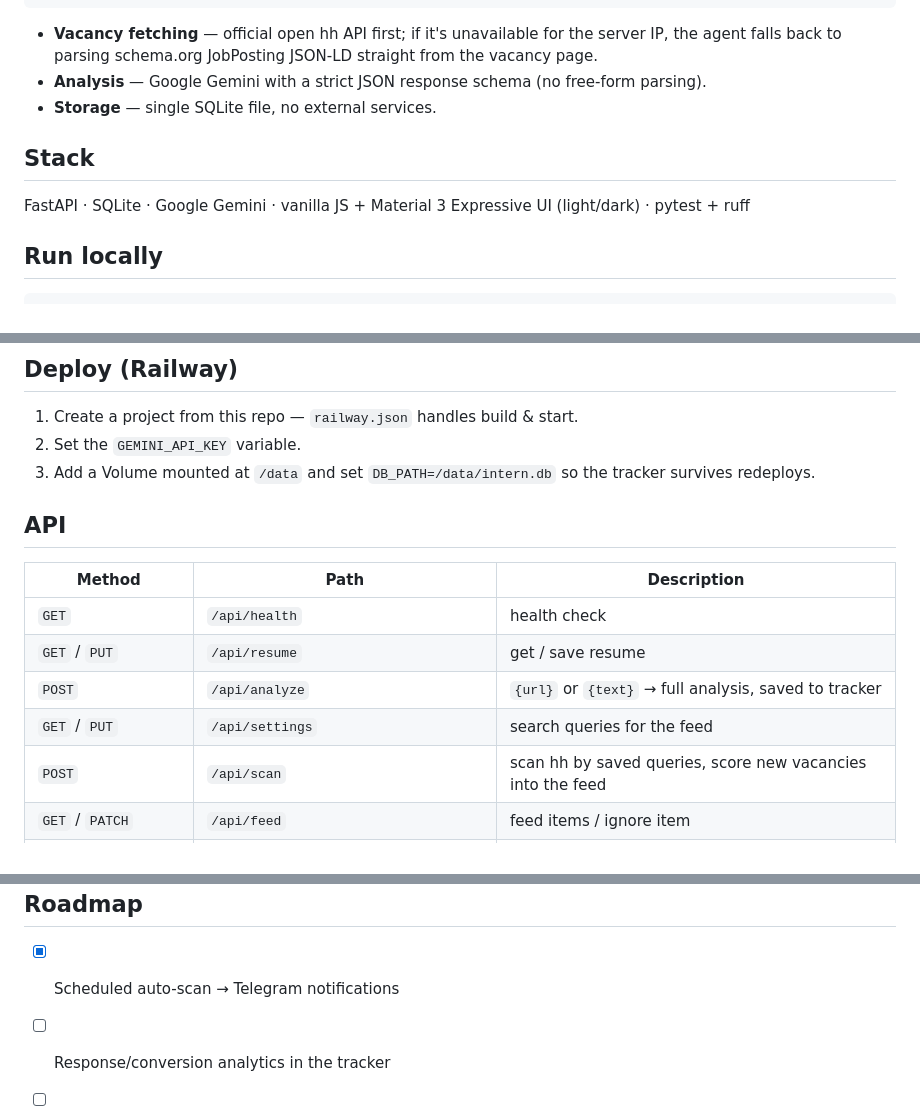
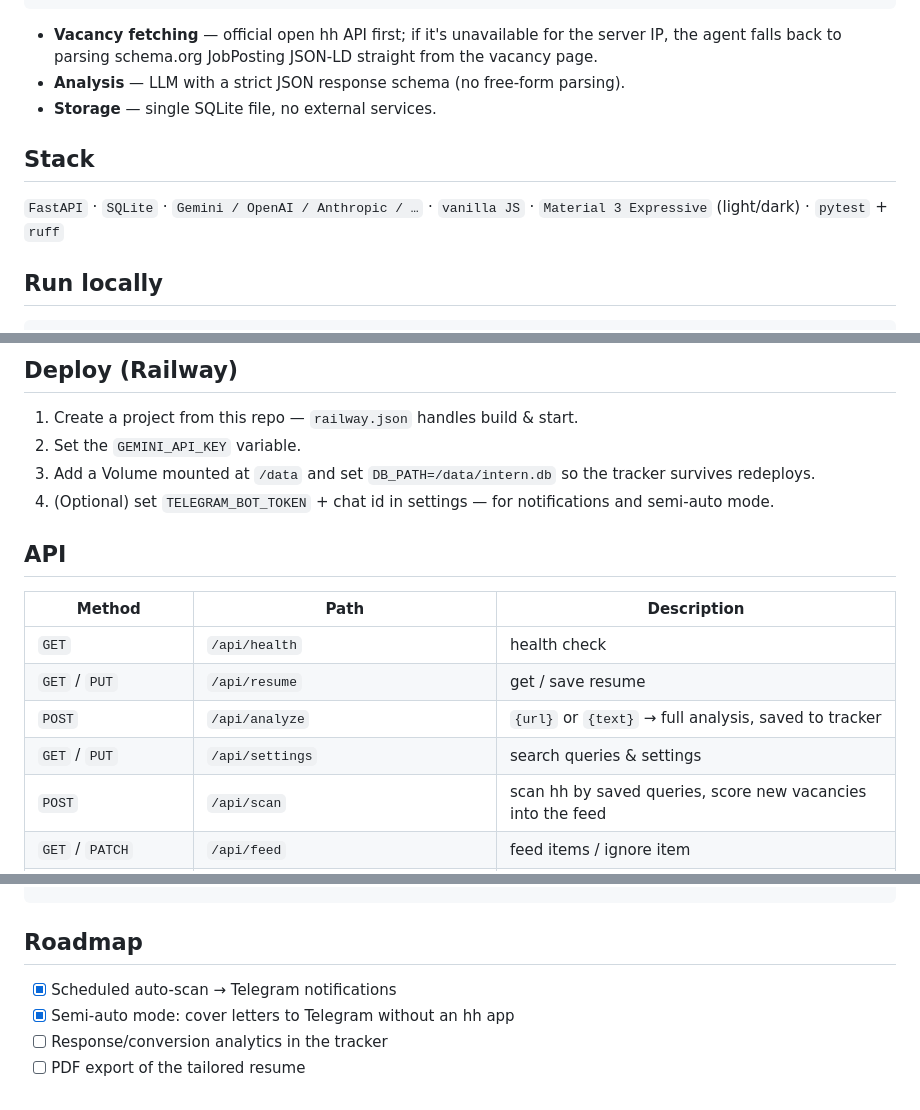
Before and after one commit to Dex719/intern-agent, a Markdown page: README.md, 3 parts joined by grey strips. Rendered like a GitHub page.

````diff
--- a/README.md
+++ b/README.md
@@ -34,12 +54,12 @@ raw vacancy text ───────┤
 ```
 
 - **Vacancy fetching** — official open hh API first; if it's unavailable for the server IP, the agent falls back to parsing schema.org JobPosting JSON-LD straight from the vacancy page.
-- **Analysis** — Google Gemini with a strict JSON response schema (no free-form parsing).
+- **Analysis** — LLM with a strict JSON response schema (no free-form parsing).
 - **Storage** — single SQLite file, no external services.
 
 ## Stack
 
-FastAPI · SQLite · Google Gemini · vanilla JS + Material 3 Expressive UI (light/dark) · pytest + ruff
+`FastAPI` · `SQLite` · `Gemini / OpenAI / Anthropic / …` · `vanilla JS` · `Material 3 Expressive` (light/dark) · `pytest` + `ruff`
 
 ## Run locally
 
@@ -55,6 +75,7 @@ PYTHONPATH=src python -m uvicorn intern_agent.api.app:app --reload
 1. Create a project from this repo — `railway.json` handles build & start.
 2. Set the `GEMINI_API_KEY` variable.
 3. Add a Volume mounted at `/data` and set `DB_PATH=/data/intern.db` so the tracker survives redeploys.
+4. (Optional) set `TELEGRAM_BOT_TOKEN` + chat id in settings — for notifications and semi-auto mode.
 
 ## API
 
@@ -63,7 +84,7 @@ PYTHONPATH=src python -m uvicorn intern_agent.api.app:app --reload
 | `GET` | `/api/health` | health check |
 | `GET` / `PUT` | `/api/resume` | get / save resume |
 | `POST` | `/api/analyze` | `{url}` or `{text}` → full analysis, saved to tracker |
-| `GET` / `PUT` | `/api/settings` | search queries for the feed |
+| `GET` / `PUT` | `/api/settings` | search queries & settings |
 | `POST` | `/api/scan` | scan hh by saved queries, score new vacancies into the feed |
 | `GET` / `PATCH` | `/api/feed` | feed items / ignore item |
 | `POST` | `/api/auth/setup` / `login` / `logout` | first-run password setup, sessions |
@@ -83,5 +104,6 @@ PYTHONPATH=src pytest -q   # 56 tests
 ## Roadmap
 
 - [x] Scheduled auto-scan → Telegram notifications
+- [x] Semi-auto mode: cover letters to Telegram without an hh app
 - [ ] Response/conversion analytics in the tracker
 - [ ] PDF export of the tailored resume
````
Also changed, not shown: other parts of README.md (+43 -17 lines), docs/screenshot-dark.png (added), docs/screenshot-light.png (added).
